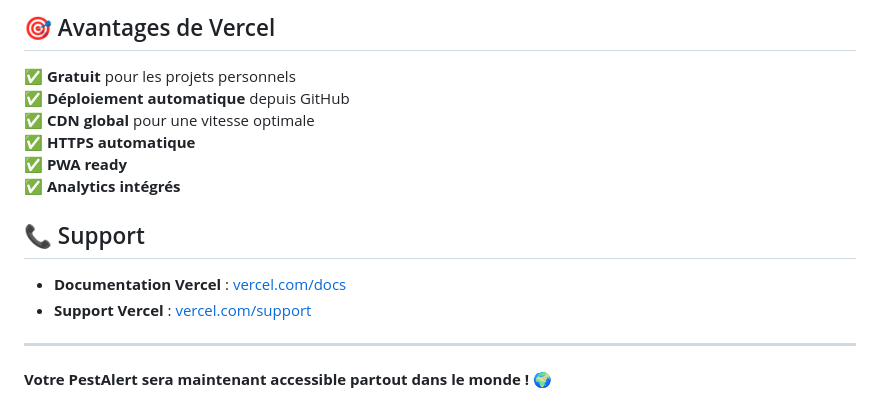
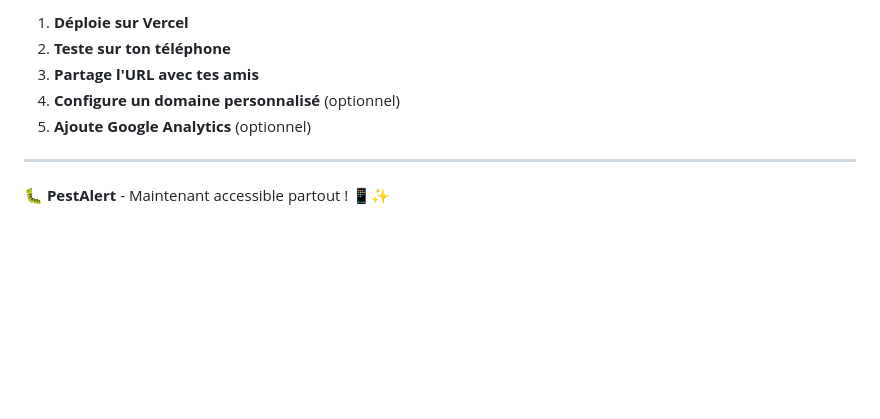
Before and after one commit to kouletio02/pestalert, a Markdown page: README-VERCEL.md, the part around one of its changes. GitHub-like rendering; blank space fills up the shorter version.

Commit message:
Mise à jour finale README-VERCEL.md

```diff
--- a/README-VERCEL.md
+++ b/README-VERCEL.md
@@ -141,18 +126,10 @@ Vercel fournit automatiquement :
 
-## 🎯 Avantages de Vercel
-
-✅ **Gratuit** pour les projets personnels
-✅ **Déploiement automatique** depuis GitHub
-✅ **CDN global** pour une vitesse optimale
-✅ **HTTPS automatique**
-✅ **PWA ready**
-✅ **Analytics intégrés**
-
-## 📞 Support
-
-- **Documentation Vercel** : [vercel.com/docs](https://vercel.com/docs)
-- **Support Vercel** : [vercel.com/support](https://vercel.com/support)
+1. **Déploie sur Vercel**
+2. **Teste sur ton téléphone**
+3. **Partage l'URL avec tes amis**
+4. **Configure un domaine personnalisé** (optionnel)
+5. **Ajoute Google Analytics** (optionnel)
 
 ---
 
-**Votre PestAlert sera maintenant accessible partout dans le monde ! 🌍**
+**🐛 PestAlert** - Maintenant accessible partout ! 📱✨
```
Also changed, not shown: other parts of README-VERCEL.md (+97 -112 lines).
